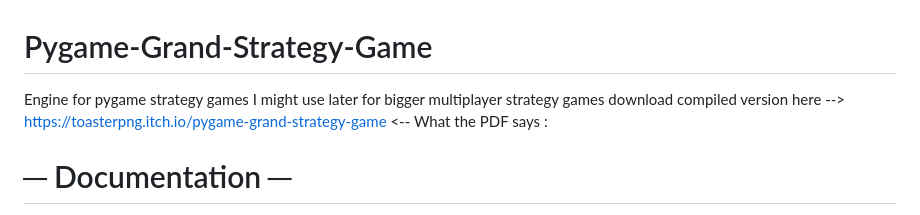
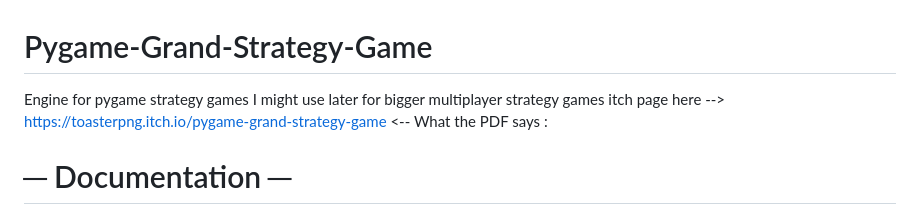
Before and after one commit to ToasterPNG/Pygame-Grand-Strategy-Game, a Markdown page: README.md, the part around the change. Rendered like a GitHub page.

```diff
--- a/README.md
+++ b/README.md
@@ -1,6 +1,6 @@
 # Pygame-Grand-Strategy-Game
 Engine for pygame strategy games I might use later for bigger multiplayer strategy games
-download compiled version here --> https://toasterpng.itch.io/pygame-grand-strategy-game <--
+itch page here --> https://toasterpng.itch.io/pygame-grand-strategy-game <--
 What the PDF says :
 
 # ─ Documentation ─
```
